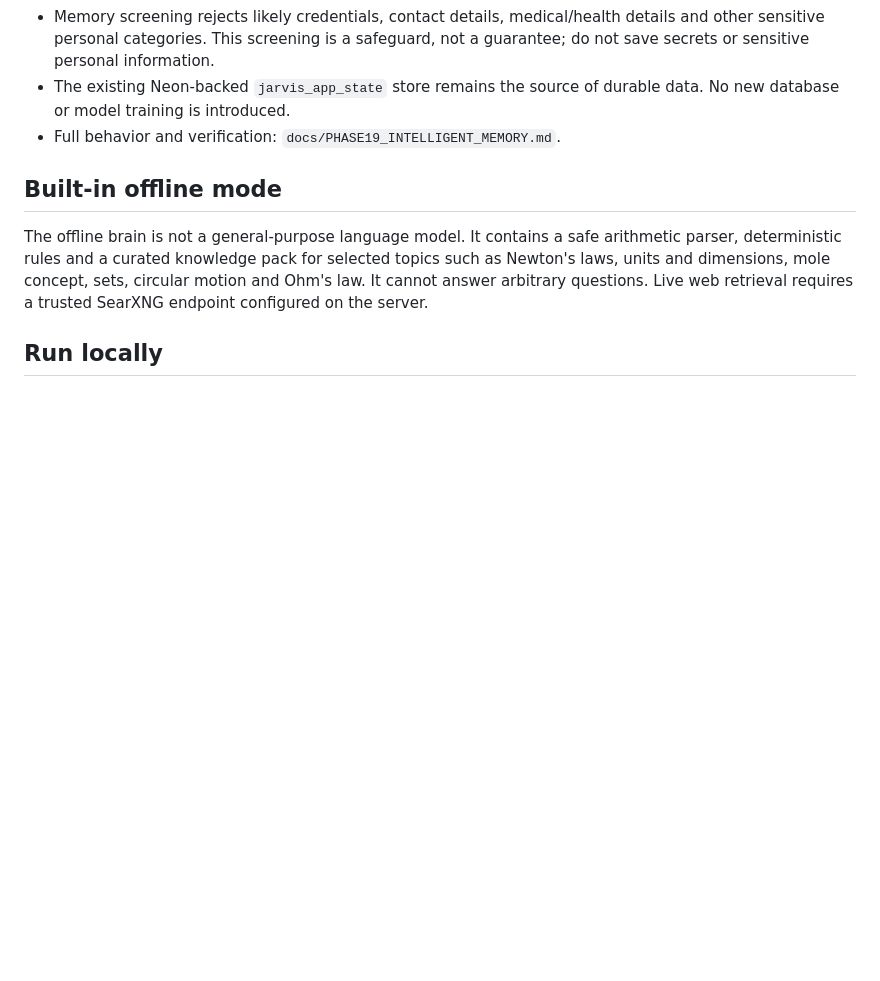
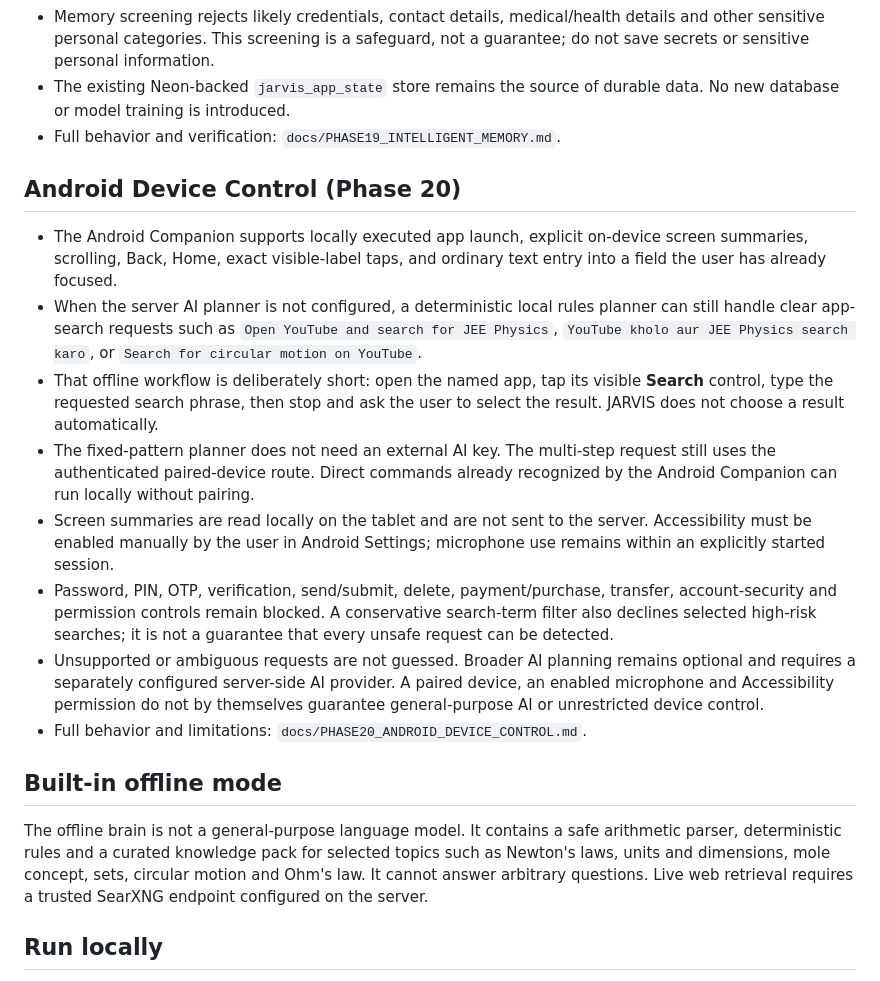
Before and after one commit to 18110priyanshuraj-creator/Jarvis, a Markdown page: README.md, the part around the change. Drawn GitHub-style; blank space fills up the shorter version.

Commit message:
Phase 20: document and surface safe Android device controls

```diff
--- a/README.md
+++ b/README.md
@@ -360,6 +360,17 @@ The read controls appear only on live search source cards after page reading is
 - The existing Neon-backed `jarvis_app_state` store remains the source of durable data. No new database or model training is introduced.
 - Full behavior and verification: `docs/PHASE19_INTELLIGENT_MEMORY.md`.
 
+## Android Device Control (Phase 20)
+
+- The Android Companion supports locally executed app launch, explicit on-device screen summaries, scrolling, Back, Home, exact visible-label taps, and ordinary text entry into a field the user has already focused.
+- When the server AI planner is not configured, a deterministic local rules planner can still handle clear app-search requests such as `Open YouTube and search for JEE Physics`, `YouTube kholo aur JEE Physics search karo`, or `Search for circular motion on YouTube`.
+- That offline workflow is deliberately short: open the named app, tap its visible **Search** control, type the requested search phrase, then stop and ask the user to select the result. JARVIS does not choose a result automatically.
+- The fixed-pattern planner does not need an external AI key. The multi-step request still uses the authenticated paired-device route. Direct commands already recognized by the Android Companion can run locally without pairing.
+- Screen summaries are read locally on the tablet and are not sent to the server. Accessibility must be enabled manually by the user in Android Settings; microphone use remains within an explicitly started session.
+- Password, PIN, OTP, verification, send/submit, delete, payment/purchase, transfer, account-security and permission controls remain blocked. A conservative search-term filter also declines selected high-risk searches; it is not a guarantee that every unsafe request can be detected.
+- Unsupported or ambiguous requests are not guessed. Broader AI planning remains optional and requires a separately configured server-side AI provider. A paired device, an enabled microphone and Accessibility permission do not by themselves guarantee general-purpose AI or unrestricted device control.
+- Full behavior and limitations: `docs/PHASE20_ANDROID_DEVICE_CONTROL.md`.
+
 ## Built-in offline mode
 
 The offline brain is not a general-purpose language model. It contains a safe arithmetic parser, deterministic rules and a curated knowledge pack for selected topics such as Newton's laws, units and dimensions, mole concept, sets, circular motion and Ohm's law. It cannot answer arbitrary questions. Live web retrieval requires a trusted SearXNG endpoint configured on the server.
```
